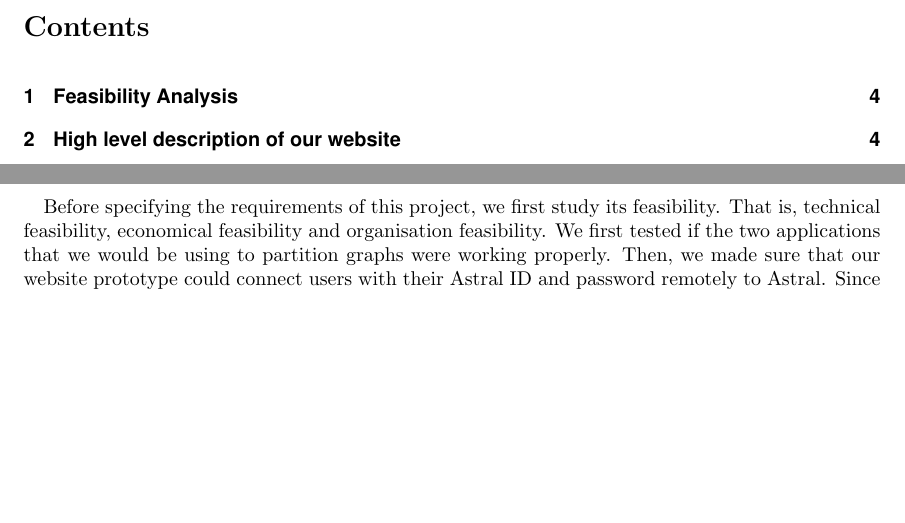
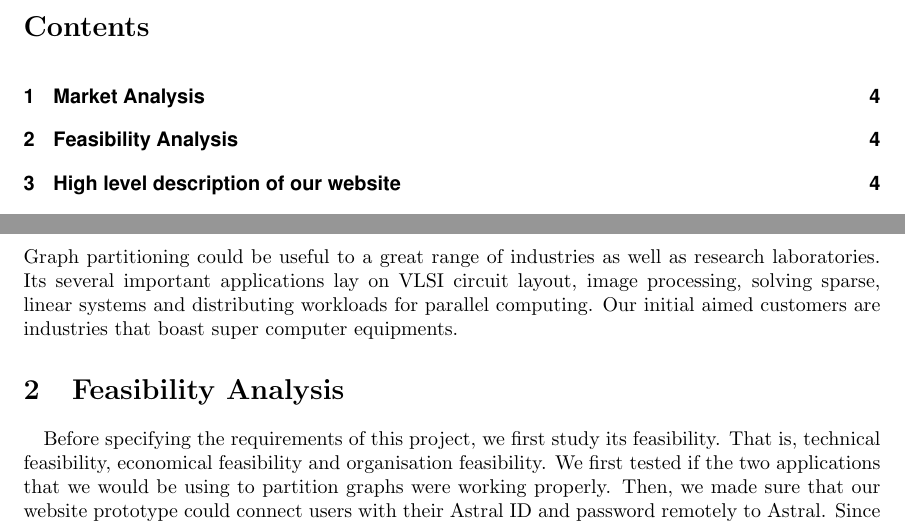
Before and after one commit to TLevasseur/HighEndComputing, a LaTeX document (reports/mainReport/main.tex): two parts of pages 2 and 4 of 20, joined at a grey line, cut so that both start at the same text, the shorter picture padded with empty space. Compiled offline with pdfLaTeX.

Commit message:
Update main.tex

```diff
--- a/reports/mainReport/main.tex
+++ b/reports/mainReport/main.tex
@@ -19,6 +19,8 @@ The traditional way to write software application is serial, and instructions ar
 As scientific simulation problem's size grows, this way becomes more and more time consuming and is no longer suitable. This is why we introduce the notion of parallel computing: the simultaneous use of multiple processors to solve a single and large size computational problem. One of the important approach to parallel computing is the distribution of memory and problem partitioning. Partitioning a problem can be challenging since the total work load should be divided in a way that processors share the same amount of work load and inter-processor communication time is minimized. In order to simplify the graph problem and so make the partitioning problem easier, we introduce another phase before computing the partition phase: coarsening phase, where a matching of edges is performed and vertices incident on these edges are collapsed together. We also introduce a final phase: refinement phase which reform the partitioned graph to it original form. Our work aims to address the challenge of partitioning graphs using an open source library: METIS. We conducted a website that enables users to connect to Astral resources remotely and partition their graphs online in a timely fashion.
 \end{abstract}
 \newpage
+\section{Market Analysis}
+Graph partitioning could be useful to a great range of industries as well as research laboratories. Its several important applications lay on VLSI circuit layout, image processing, solving sparse, linear systems and distributing workloads for parallel computing. Our initial aimed customers are industries that boast super computer equipments.
 \section{Feasibility Analysis}
 \paragraph{}
 Before specifying the requirements of this project, we first study its feasibility. That is, technical feasibility, economical feasibility and organisation feasibility. We first tested if the two applications that we would be using to partition graphs were working properly. Then, we made sure that our website prototype could connect users with their Astral ID and password remotely to Astral. Since the two partition applications are free, we are able to run this project without any financial restraint. We paid a visit to the Cranfield IT department to required whether it was possible for an external company to reach an agreement with Cranfield University to obtain extra Astral ID. The answer was no. So we fixed our target customers as those who already had Astral accounts. The only risk would lay on network connection.
```
